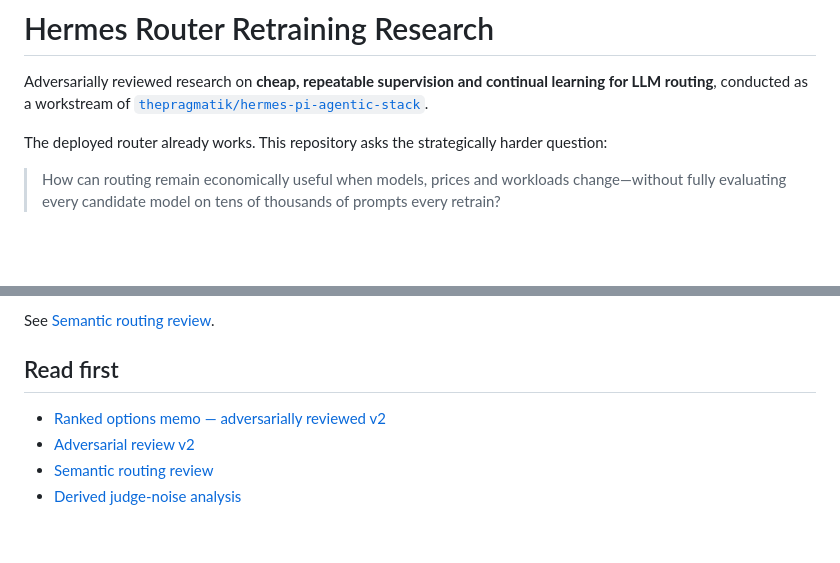
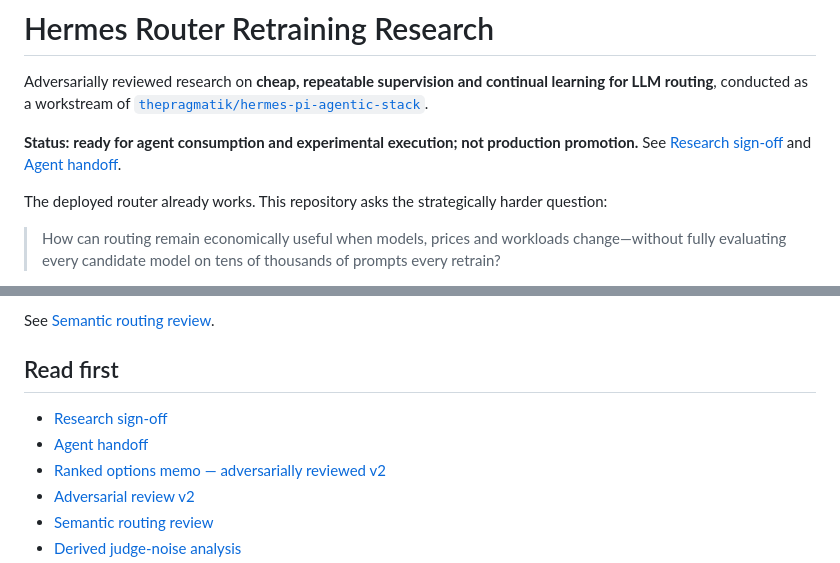
Before and after one commit to thepragmatik/hermes-router-retraining-research, a Markdown page: README.md, 2 parts joined by grey strips. Drawn GitHub-style; blank space fills up the shorter version.

Commit message:
docs: surface research sign-off and agent-ready status

```diff
--- a/README.md
+++ b/README.md
@@ -1,6 +1,8 @@
 # Hermes Router Retraining Research
 
 Adversarially reviewed research on **cheap, repeatable supervision and continual learning for LLM routing**, conducted as a workstream of [`thepragmatik/hermes-pi-agentic-stack`](https://github.com/thepragmatik/hermes-pi-agentic-stack).
+
+**Status:** **ready for agent consumption and experimental execution; not production promotion.** See [Research sign-off](RESEARCH_SIGNOFF.md) and [Agent handoff](AGENTS.md).
 
 The deployed router already works. This repository asks the strategically harder question:
 
@@ -34,6 +36,8 @@ See [Semantic routing review](evidence/semantic-routing-review.md).
 
 ## Read first
 
+- [Research sign-off](RESEARCH_SIGNOFF.md)
+- [Agent handoff](AGENTS.md)
 - [Ranked options memo — adversarially reviewed v2](memo/2026-09-05_ranked-options-memo.md)
 - [Adversarial review v2](evidence/adversarial-review.md)
 - [Semantic routing review](evidence/semantic-routing-review.md)
```
